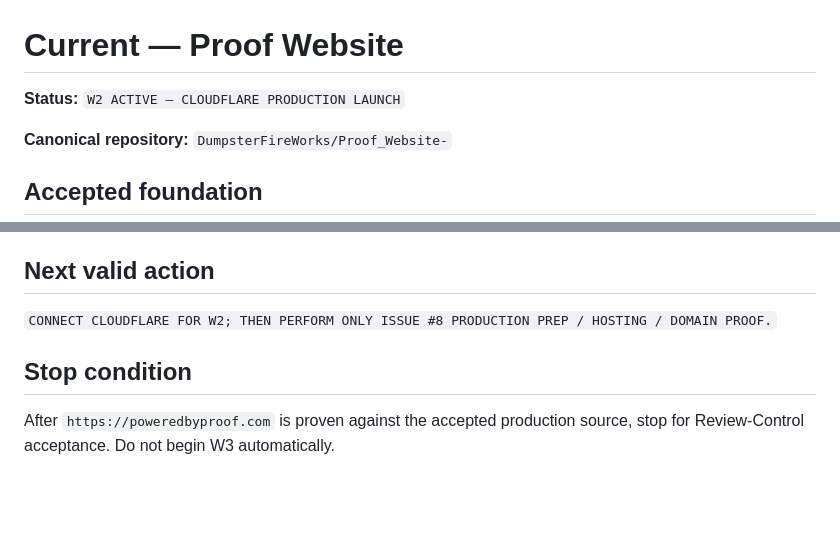
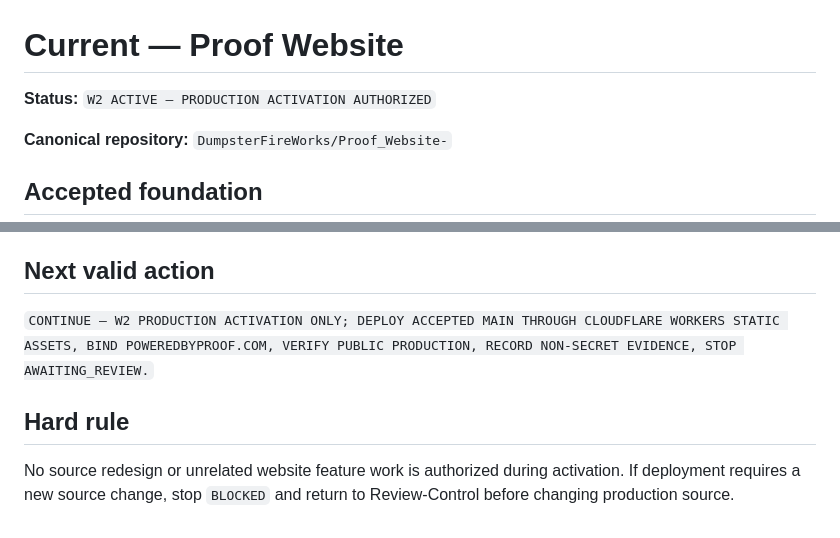
Before and after one commit to DumpsterFireWorks/Proof_Website-, a Markdown page: CURRENT.md, 2 parts joined by grey strips. Drawn GitHub-style; blank space fills up the shorter version.

```diff
--- a/CURRENT.md
+++ b/CURRENT.md
@@ -1,6 +1,6 @@
 # Current — Proof Website
 
-**Status:** `W2 ACTIVE — CLOUDFLARE PRODUCTION LAUNCH`
+**Status:** `W2 ACTIVE — PRODUCTION ACTIVATION AUTHORIZED`
 
 **Canonical repository:** `DumpsterFireWorks/Proof_Website-`
 
@@ -82,8 +89,8 @@ Do not modify unrelated Cloudflare zones/projects, email routing, Proof product
 
 ## Next valid action
 
-`CONNECT CLOUDFLARE FOR W2; THEN PERFORM ONLY ISSUE #8 PRODUCTION PREP / HOSTING / DOMAIN PROOF.`
+`CONTINUE — W2 PRODUCTION ACTIVATION ONLY; DEPLOY ACCEPTED MAIN THROUGH CLOUDFLARE WORKERS STATIC ASSETS, BIND POWEREDBYPROOF.COM, VERIFY PUBLIC PRODUCTION, RECORD NON-SECRET EVIDENCE, STOP AWAITING_REVIEW.`
 
-## Stop condition
+## Hard rule
 
-After `https://poweredbyproof.com` is proven against the accepted production source, stop for Review-Control acceptance. Do not begin W3 automatically.
+No source redesign or unrelated website feature work is authorized during activation. If deployment requires a new source change, stop `BLOCKED` and return to Review-Control before changing production source.
```
Also changed, not shown: other parts of CURRENT.md (+34 -27 lines).
